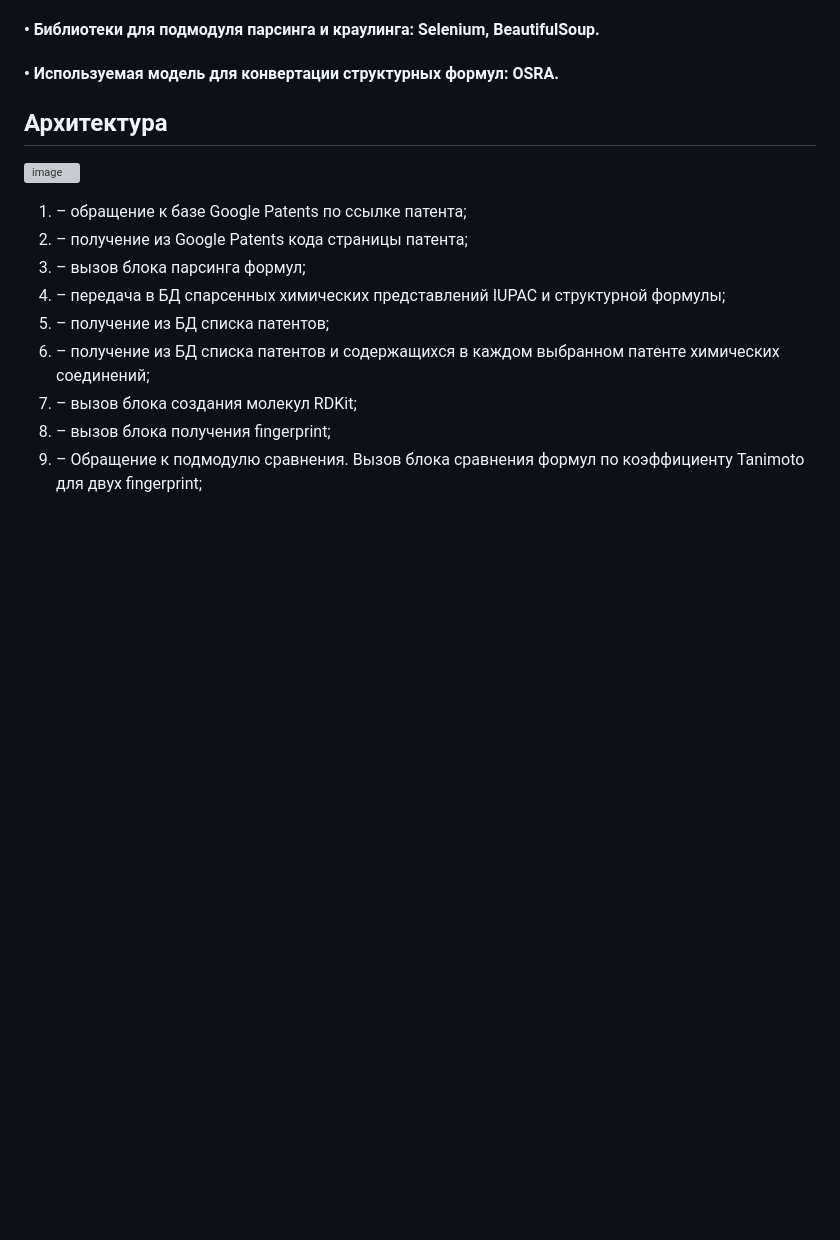
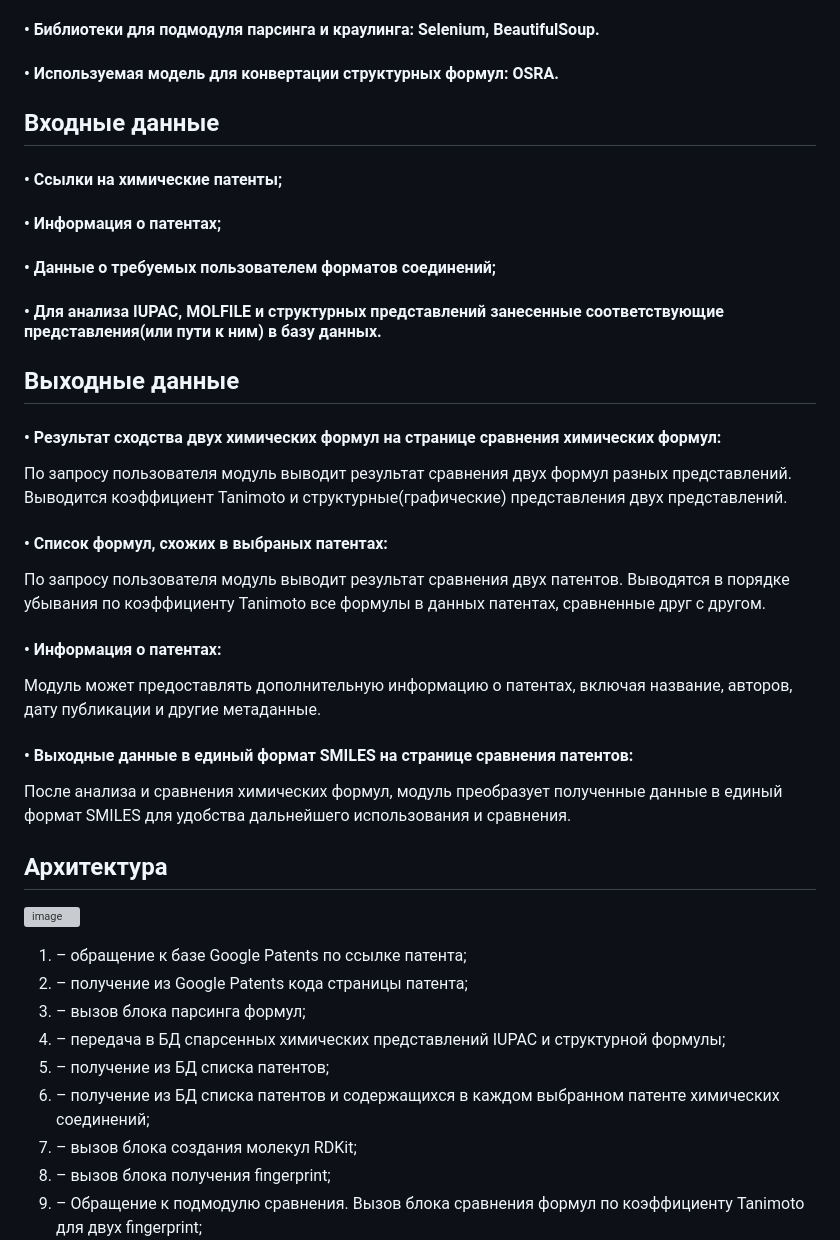
Before and after one commit to Ratiborsith/chemModule, a Markdown page: README.md, the part around one of its changes. Drawn GitHub-style; blank space fills up the shorter version; grey boxes are pictures that could not be loaded.

```diff
--- a/README.md
+++ b/README.md
@@ -40,6 +40,22 @@ python app.py
 #### •	Внешний вид веб-интерфейса: html, css, scss. Для работы с формами: flask wtforms.
 #### •	Библиотеки для подмодуля парсинга и краулинга: Selenium, BeautifulSoup.
 #### •	Используемая модель для конвертации структурных формул: OSRA.
+
+## Входные данные
+#### •	Ссылки на химические патенты;
+#### •	Информация о патентах;
+#### •	Данные о требуемых пользователем форматов соединений;
+#### •	Для анализа IUPAC, MOLFILE и структурных представлений занесенные соответствующие представления(или пути к ним) в базу данных.
+
+## Выходные данные
+#### •	Результат сходства двух химических формул на странице сравнения химических формул:
+По запросу пользователя модуль выводит результат сравнения двух формул разных представлений. Выводится коэффициент Tanimoto и структурные(графические) представления двух представлений.
+#### •	Список формул, схожих в выбраных патентах:
+По запросу пользователя модуль выводит результат сравнения двух патентов. Выводятся в порядке убывания по коэффициенту Tanimoto все формулы в данных патентах, сравненные друг  с другом.
+#### •	Информация о патентах:
+Модуль может предоставлять дополнительную информацию о патентах, включая название, авторов, дату публикации и другие метаданные.
+#### •	Выходные данные в единый формат SMILES на странице сравнения патентов:
+После анализа и сравнения химических формул, модуль преобразует полученные данные в единый формат SMILES для удобства дальнейшего использования и сравнения.
 
 ## Архитектура
 <img width="600" alt="image" src="https://github.com/Ratiborsith/chemModule/assets/85187788/2aceb93e-ce1f-4e14-b350-1a5c366853e4"> <br>
```
Also changed, not shown: other parts of README.md (+12 -12 lines).
